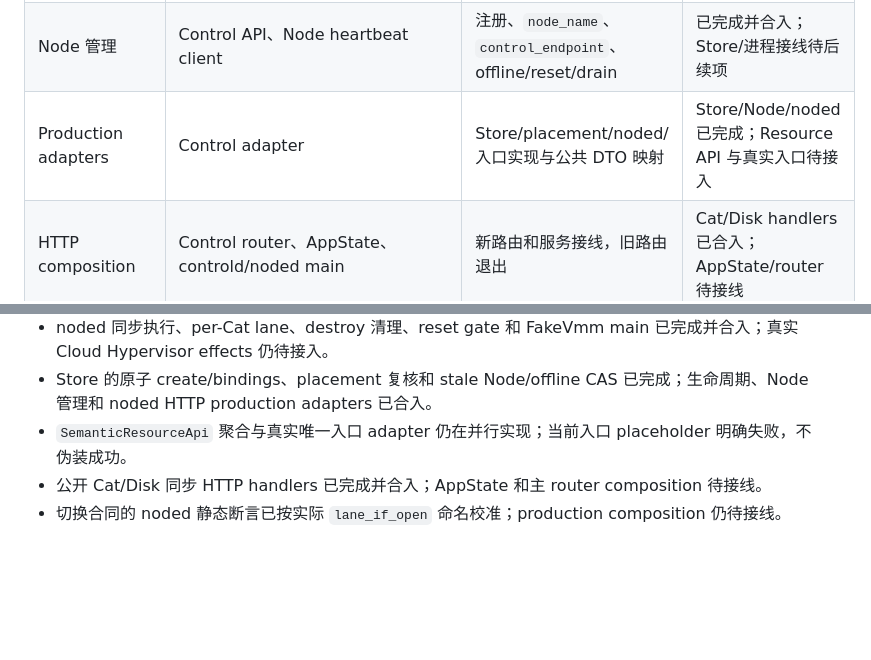
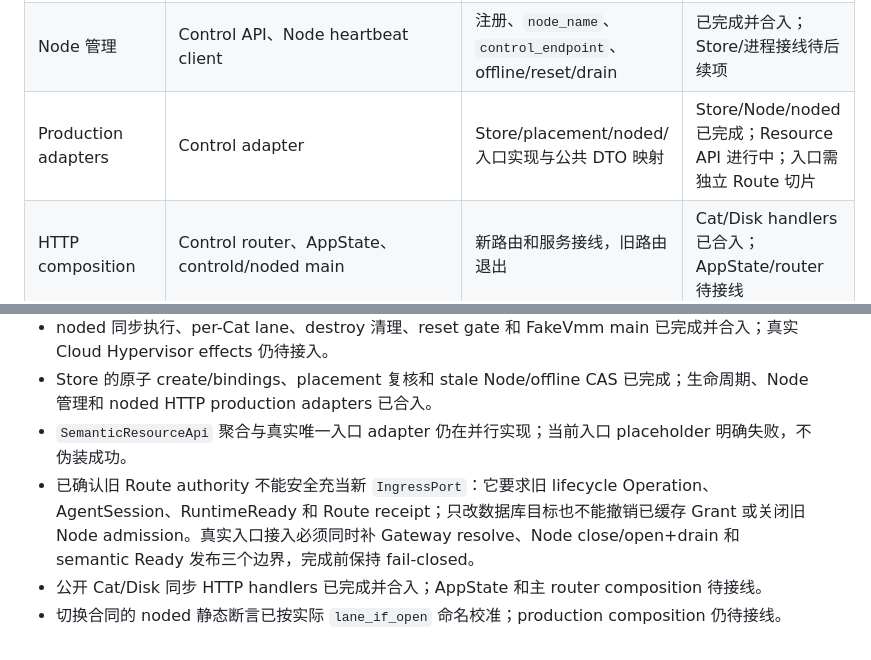
Before and after one commit to ahuazhu/cats, a Markdown page: docs/semantic-control-node-implementation-plan.md, 2 parts joined by grey strips. Rendered like a GitHub page; blank space fills up the shorter version.

Commit message:
docs: record semantic ingress boundary

```diff
--- a/docs/semantic-control-node-implementation-plan.md
+++ b/docs/semantic-control-node-implementation-plan.md
@@ -30,7 +30,7 @@
 | CLI | `cmd/cats/` | slug 命令、同步 REST、`--mount`、GiB 解析、`node_name` 展示 | 已完成并合入 |
 | noded 执行 | `node-agent/`、`cmd/noded/` | 同步 HTTP server、每 Cat 串行、destroy 清理、实际 effects 接入 | FakeVmm 已完成并合入；Cloud Hypervisor effects 待接入 |
 | Node 管理 | Control API、Node heartbeat client | 注册、`node_name`、`control_endpoint`、offline/reset/drain | 已完成并合入；Store/进程接线待后续项 |
-| Production adapters | Control adapter | Store/placement/noded/入口实现与公共 DTO 映射 | Store/Node/noded 已完成；Resource API 与真实入口待接入 |
+| Production adapters | Control adapter | Store/placement/noded/入口实现与公共 DTO 映射 | Store/Node/noded 已完成；Resource API 进行中；入口需独立 Route 切片 |
 | HTTP composition | Control router、AppState、controld/noded main | 新路由和服务接线，旧路由退出 | Cat/Disk handlers 已合入；AppState/router 待接线 |
 | 切换清理 | schema、router、旧模块和测试 | 删除旧表、旧入口、旧 runner 和只验证旧协议的测试 | 待开始 |
 | 纵向联调 | FakeVmm/PostgreSQL | Disk→Cat→状态动作→跨 Node→destroy→slug 复用 | 待开始 |
@@ -116,5 +116,6 @@
 - noded 同步执行、per-Cat lane、destroy 清理、reset gate 和 FakeVmm main 已完成并合入；真实 Cloud Hypervisor effects 仍待接入。
 - Store 的原子 create/bindings、placement 复核和 stale Node/offline CAS 已完成；生命周期、Node 管理和 noded HTTP production adapters 已合入。
 - `SemanticResourceApi` 聚合与真实唯一入口 adapter 仍在并行实现；当前入口 placeholder 明确失败，不伪装成功。
+- 已确认旧 Route authority 不能安全充当新 `IngressPort`：它要求旧 lifecycle Operation、AgentSession、RuntimeReady 和 Route receipt；只改数据库目标也不能撤销已缓存 Grant 或关闭旧 Node admission。真实入口接入必须同时补 Gateway resolve、Node close/open+drain 和 semantic Ready 发布三个边界，完成前保持 fail-closed。
 - 公开 Cat/Disk 同步 HTTP handlers 已完成并合入；AppState 和主 router composition 待接线。
 - 切换合同的 noded 静态断言已按实际 `lane_if_open` 命名校准；production composition 仍待接线。
```
